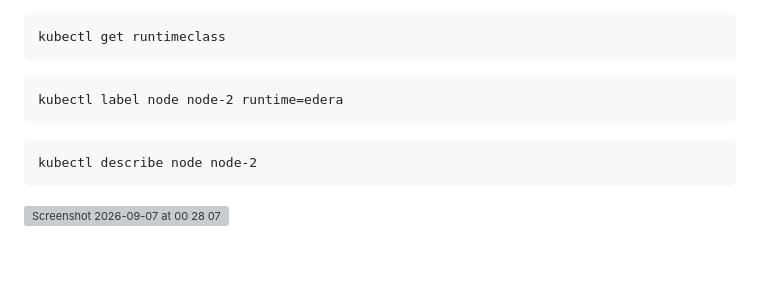
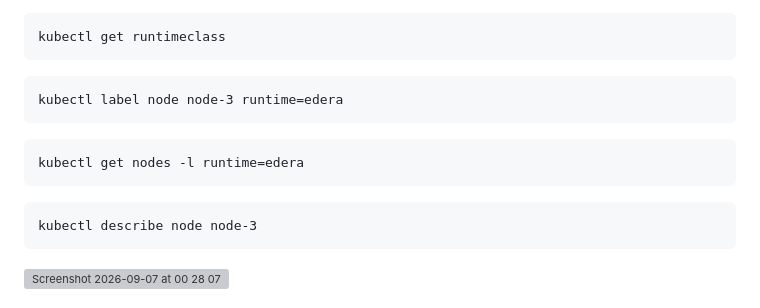
Before and after one commit to ndouglas-edera/my-webernetes-demo, a Markdown page: README.md, the part around the change. Drawn GitHub-style; blank space fills up the shorter version; grey boxes are pictures that could not be loaded.

````diff
--- a/README.md
+++ b/README.md
@@ -63,10 +63,13 @@ kubectl apply -f edera/runtimeclass-edera.yaml
 kubectl get runtimeclass
 ```
 ```
-kubectl label node node-2 runtime=edera
+kubectl label node node-3 runtime=edera
 ```
 ```
-kubectl describe node node-2
+kubectl get nodes -l runtime=edera
+```
+```
+kubectl describe node node-3
 ```
 
 <img width="1507" height="765" alt="Screenshot 2026-09-07 at 00 28 07" src="https://github.com/user-attachments/assets/22027295-e0bb-46eb-8038-af5aeb141a05" />
````
